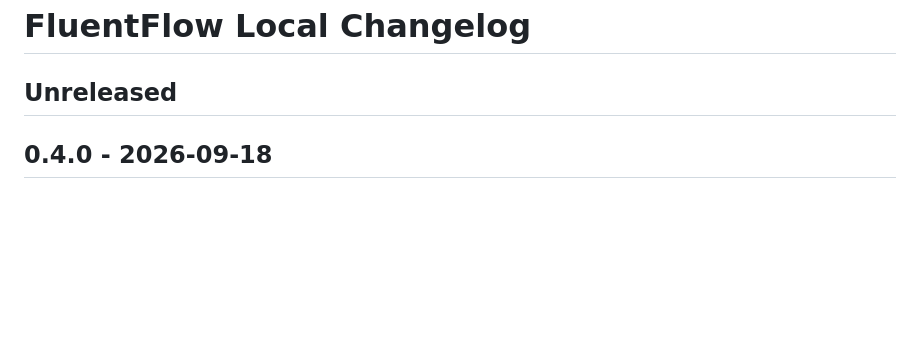
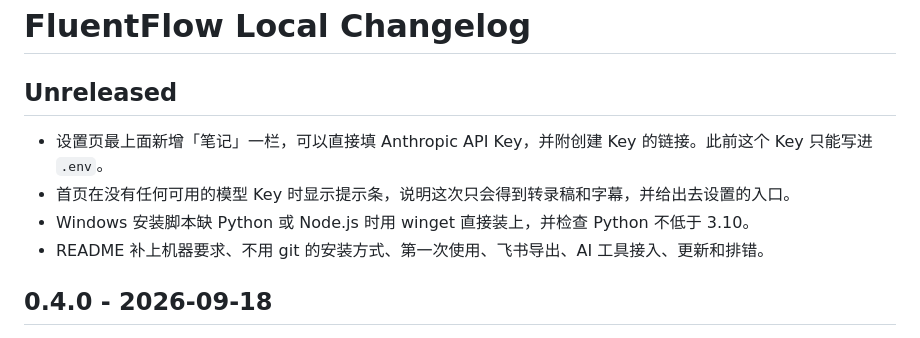
Before and after one commit to Userneima/fluentflow-local, a Markdown page: docs/changelog.md, the part around the change. Rendered like a GitHub page; blank space fills up the shorter version.

```diff
--- a/docs/changelog.md
+++ b/docs/changelog.md
@@ -1,6 +1,11 @@
 # FluentFlow Local Changelog
 
 ## Unreleased
+
+- 设置页最上面新增「笔记」一栏，可以直接填 Anthropic API Key，并附创建 Key 的链接。此前这个 Key 只能写进 `.env`。
+- 首页在没有任何可用的模型 Key 时显示提示条，说明这次只会得到转录稿和字幕，并给出去设置的入口。
+- Windows 安装脚本缺 Python 或 Node.js 时用 winget 直接装上，并检查 Python 不低于 3.10。
+- README 补上机器要求、不用 git 的安装方式、第一次使用、飞书导出、AI 工具接入、更新和排错。
 
 ## 0.4.0 - 2026-09-18
 
```
Also changed, not shown: README.md (+89 -11 lines), docs/images/settings.png, 9 other files.
